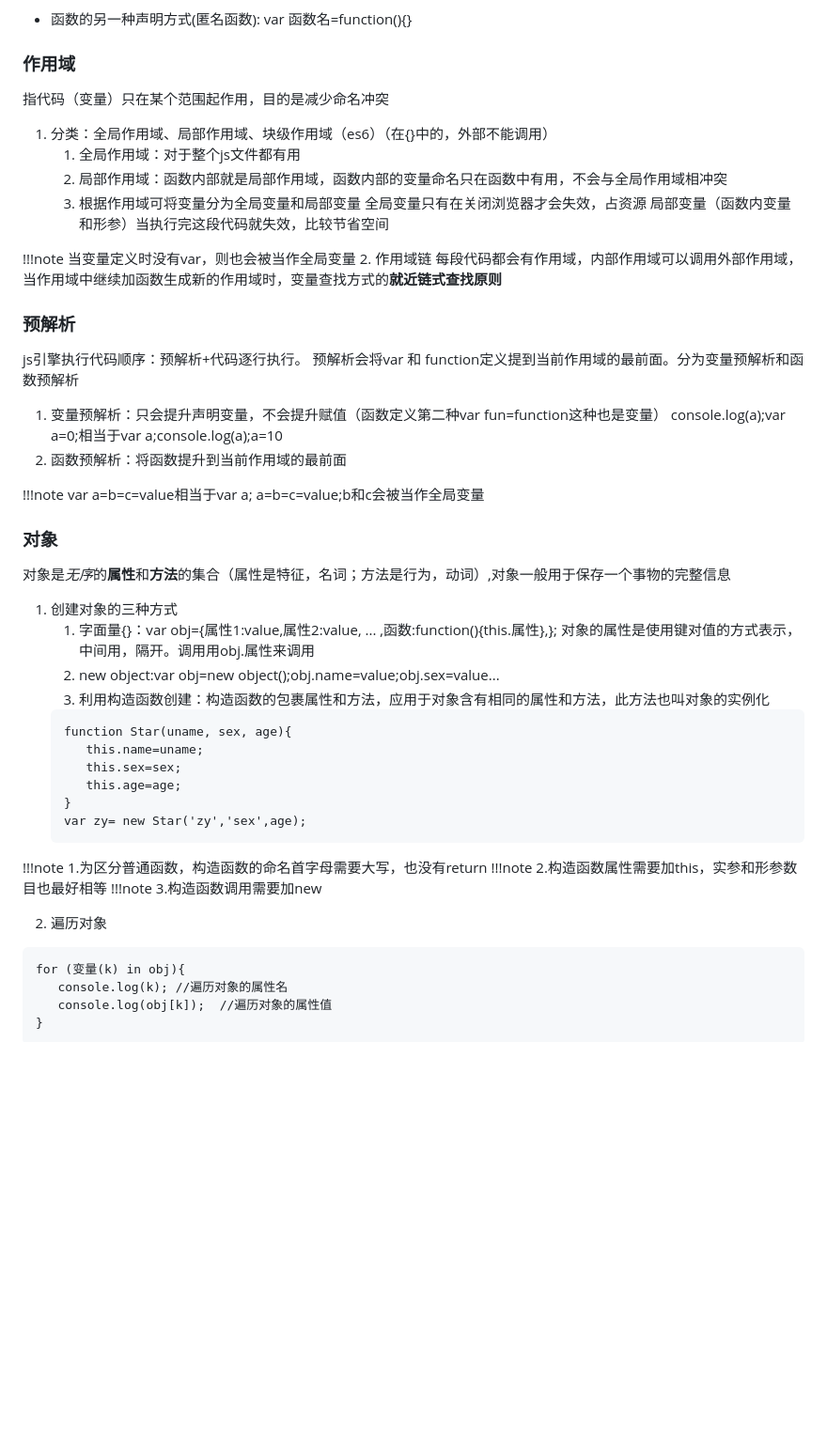
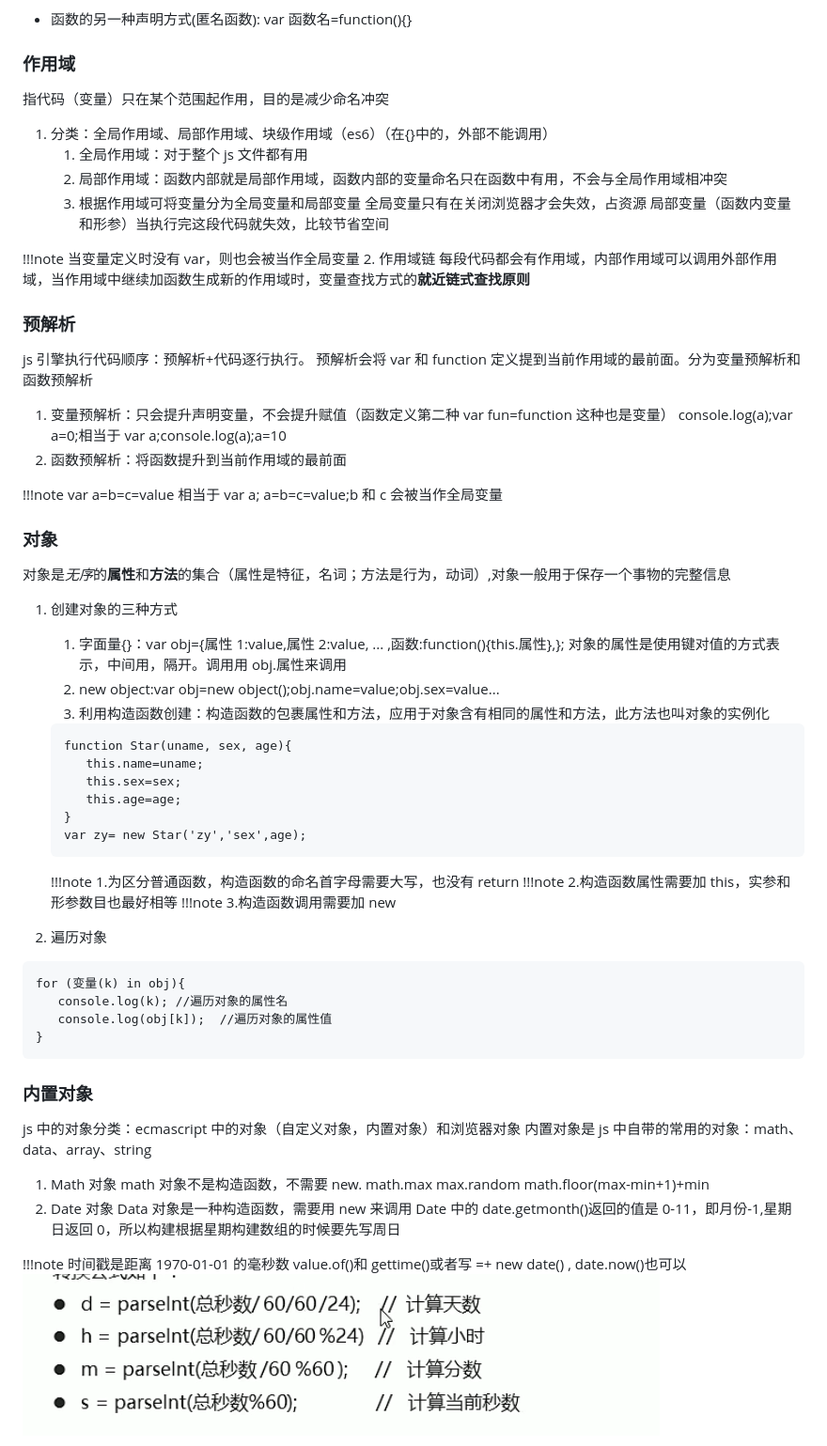
Before and after one commit to zy1998ld/learnjs, a Markdown page: readme.md, the part around the change printed below. Shown: that part at 94% size. Rendered like a GitHub page; pictures changed too: imgs/时间戳.png (added); blank space fills up the shorter version.

Commit message:
4.12 add 内置对象

````diff
--- a/readme.md
+++ b/readme.md
@@ -227,33 +227,40 @@ function 函数名(行参,形参...){
 - 函数的另一种声明方式(匿名函数): var 函数名=function(){}
 
 ### 作用域
+
 指代码（变量）只在某个范围起作用，目的是减少命名冲突
+
 1. 分类：全局作用域、局部作用域、块级作用域（es6）（在{}中的，外部不能调用）
-   1. 全局作用域：对于整个js文件都有用
+   1. 全局作用域：对于整个 js 文件都有用
    2. 局部作用域：函数内部就是局部作用域，函数内部的变量命名只在函数中有用，不会与全局作用域相冲突
    3. 根据作用域可将变量分为全局变量和局部变量
-   全局变量只有在关闭浏览器才会失效，占资源
-   局部变量（函数内变量和形参）当执行完这段代码就失效，比较节省空间
+      全局变量只有在关闭浏览器才会失效，占资源
+      局部变量（函数内变量和形参）当执行完这段代码就失效，比较节省空间
 
-!!!note 当变量定义时没有var，则也会被当作全局变量
-2. 作用域链
+!!!note 当变量定义时没有 var，则也会被当作全局变量 2. 作用域链
 每段代码都会有作用域，内部作用域可以调用外部作用域，当作用域中继续加函数生成新的作用域时，变量查找方式的**就近链式查找原则**
 
 ### 预解析
-js引擎执行代码顺序：预解析+代码逐行执行。
-预解析会将var 和 function定义提到当前作用域的最前面。分为变量预解析和函数预解析
-1. 变量预解析：只会提升声明变量，不会提升赋值（函数定义第二种var fun=function这种也是变量）
-console.log(a);var a=0;相当于var a;console.log(a);a=10
+
+js 引擎执行代码顺序：预解析+代码逐行执行。
+预解析会将 var 和 function 定义提到当前作用域的最前面。分为变量预解析和函数预解析
+
+1. 变量预解析：只会提升声明变量，不会提升赋值（函数定义第二种 var fun=function 这种也是变量）
+   console.log(a);var a=0;相当于 var a;console.log(a);a=10
 2. 函数预解析：将函数提升到当前作用域的最前面
 
-!!!note var a=b=c=value相当于var a; a=b=c=value;b和c会被当作全局变量
+!!!note var a=b=c=value 相当于 var a; a=b=c=value;b 和 c 会被当作全局变量
 
 ### 对象
+
 对象是*无序*的**属性**和**方法**的集合（属性是特征，名词；方法是行为，动词）,对象一般用于保存一个事物的完整信息
+
 1. 创建对象的三种方式
-   1. 字面量{}：var obj={属性1:value,属性2:value, ... ,函数:function(){this.属性},}; 对象的属性是使用键对值的方式表示，中间用，隔开。调用用obj.属性来调用
+
+   1. 字面量{}：var obj={属性 1:value,属性 2:value, ... ,函数:function(){this.属性},}; 对象的属性是使用键对值的方式表示，中间用，隔开。调用用 obj.属性来调用
    2. new object:var obj=new object();obj.name=value;obj.sex=value...
    3. 利用构造函数创建：构造函数的包裹属性和方法，应用于对象含有相同的属性和方法，此方法也叫对象的实例化
+
    ```jsvascript
    function Star(uname, sex, age){
       this.name=uname;
@@ -262,14 +269,31 @@ console.log(a);var a=0;相当于var a;console.log(a);a=10
    }
    var zy= new Star('zy','sex',age);
    ```
-!!!note 1.为区分普通函数，构造函数的命名首字母需要大写，也没有return
-!!!note 2.构造函数属性需要加this，实参和形参数目也最好相等
-!!!note 3.构造函数调用需要加new
+
+   !!!note 1.为区分普通函数，构造函数的命名首字母需要大写，也没有 return
+   !!!note 2.构造函数属性需要加 this，实参和形参数目也最好相等
+   !!!note 3.构造函数调用需要加 new
 
 2. 遍历对象
-``` jacascript
+
+```jacascript
 for (变量(k) in obj){
    console.log(k); //遍历对象的属性名
    console.log(obj[k]);  //遍历对象的属性值
 }
 ```
+
+### 内置对象
+
+js 中的对象分类：ecmascript 中的对象（自定义对象，内置对象）和浏览器对象
+内置对象是 js 中自带的常用的对象：math、data、array、string
+
+1. Math 对象
+   math 对象不是构造函数，不需要 new. math.max max.random math.floor(max-min+1)+min
+2. Date 对象
+   Data 对象是一种构造函数，需要用 new 来调用
+   Date 中的 date.getmonth()返回的值是 0-11，即月份-1,星期日返回 0，所以构建根据星期构建数组的时候要先写周日
+
+!!!note 时间戳是距离 1970-01-01 的毫秒数 value.of()和 gettime()或者写 =+ new date() , date.now()也可以
+![时间戳](imgs/%E6%97%B6%E9%97%B4%E6%88%B3.png)
+
````
Also changed, not shown: other parts of readme.md (+63 -4 lines), imgs/comparefunction.png (added), 1 other file.
